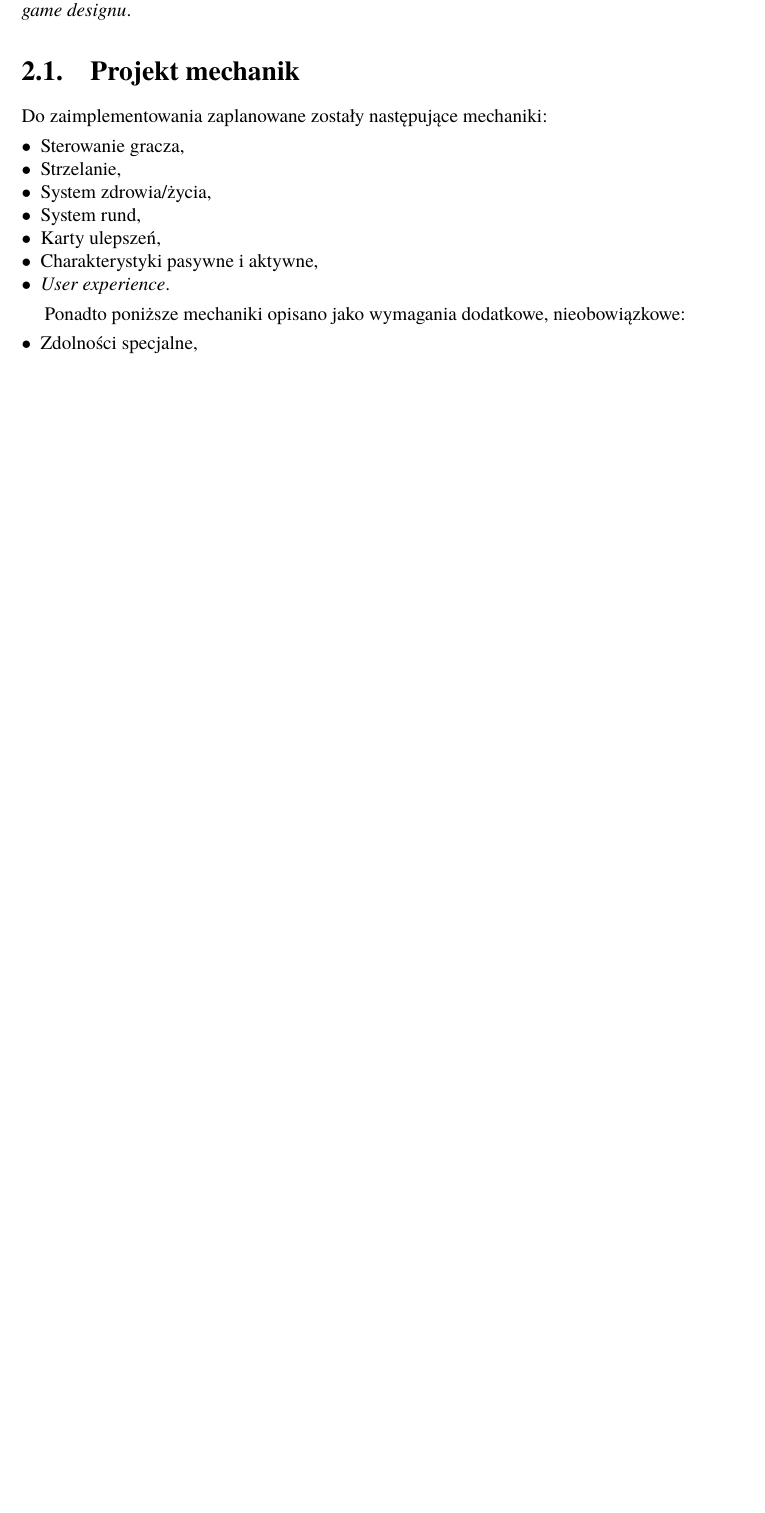
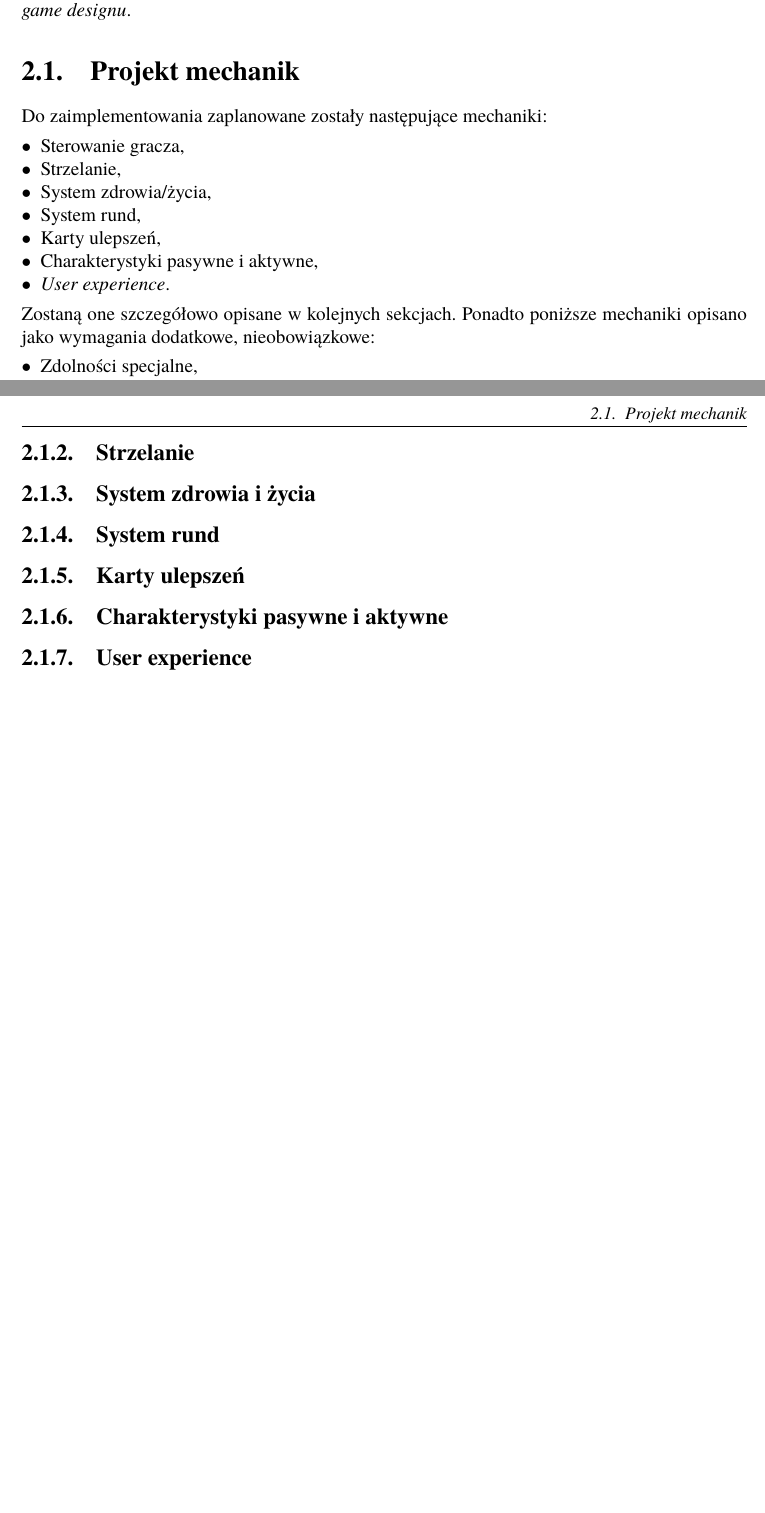
Before and after one commit to Joe676/Largely-Untitled-Tank-Game, a LaTeX thesis (Latex/Thesis/Dyplom.tex, which reads Latex/Thesis/rozdzial02.tex): part of page 6 of 9 before the commit and two parts of pages 6 and 7 of 10 after it, the two joined at a grey line, cut so that both start at the same text, the shorter picture padded with empty space. Compiled offline with pdfLaTeX; the source files are stored in an older character set and shown here as Unicode.

Commit message:
Minor changes to the thesis

```diff
--- a/Latex/Thesis/rozdzial02.tex
+++ b/Latex/Thesis/rozdzial02.tex
@@ -13,7 +13,7 @@
     \item Charakterystyki pasywne i aktywne,
     \item \emph{User experience}.
 \end{itemize}
-
+Zostaną one szczegółowo opisane w kolejnych sekcjach.
 Ponadto poniższe mechaniki opisano jako wymagania dodatkowe, nieobowiązkowe:
 \begin{itemize}
     \item Zdolności specjalne,
@@ -28,3 +28,21 @@
 W tym schemacie sterowania awatar porusza się w kierunku określonym względem jego własnej orientacji, w przeciwieństwie do wielu współczesnych tytułów, w których postać porusza się w kierunku względnym do kamery. [przygotować schemat na rysunku]
 
 Gra przygotowywana jest z myślą o sterowaniu klawiaturą i myszą, schemat sterowania zostanie więc zmapowany na odpowiednie przyciski i gesty związane z charakterystyką tych urządzeń. [tabela ze schematem sterowania]
+
+\subsection{Strzelanie}
+
+
+
+\subsection{System zdrowia i życia}
+
+
+\subsection{System rund}
+
+
+\subsection{Karty ulepszeń}
+
+
+\subsection{Charakterystyki pasywne i aktywne}
+
+
+\subsection{User experience}%predykcje klienckie + buforowanie akcji
```
